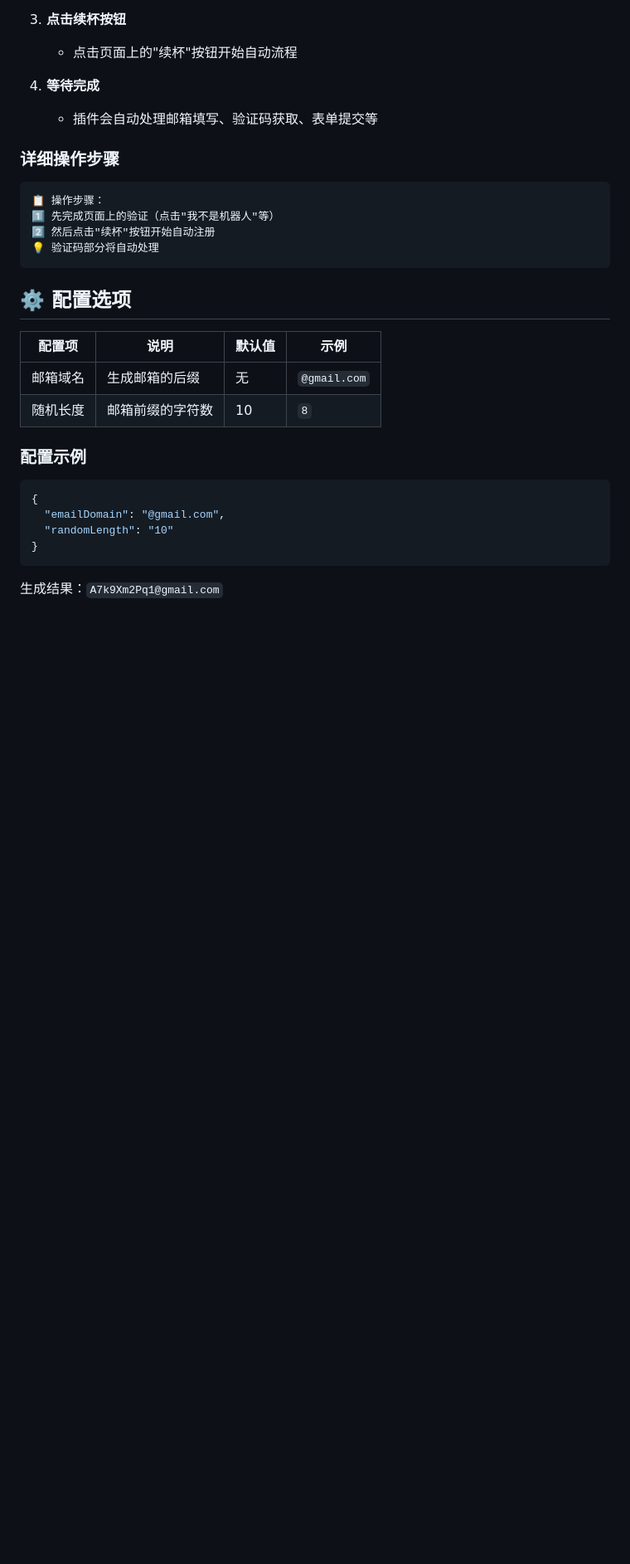
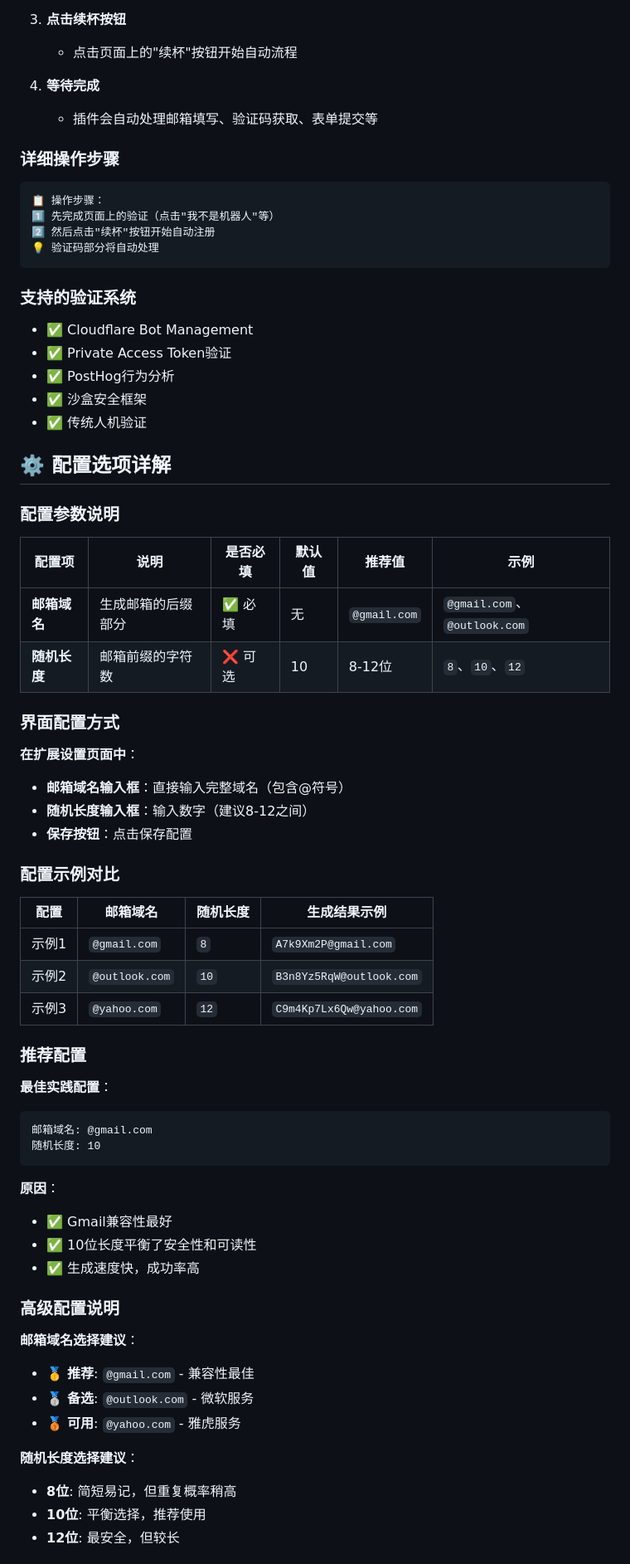
Before and after one commit to getwName/augment-auto-refill, a Markdown page: README.md, the part around the change printed below. Shown: that part at 83% size. GitHub-like rendering; blank space fills up the shorter version.

````diff
--- a/README.md
+++ b/README.md
@@ -83,20 +114,60 @@
 💡 验证码部分将自动处理
 ```
 
-## ⚙️ 配置选项
+### 支持的验证系统
 
-| 配置项 | 说明 | 默认值 | 示例 |
-|--------|------|--------|------|
-| 邮箱域名 | 生成邮箱的后缀 | 无 | `@gmail.com` |
-| 随机长度 | 邮箱前缀的字符数 | 10 | `8` |
+- ✅ Cloudflare Bot Management
+- ✅ Private Access Token验证
+- ✅ PostHog行为分析
+- ✅ 沙盒安全框架
+- ✅ 传统人机验证
 
-### 配置示例
+## ⚙️ 配置选项详解
 
-```json
-{
-  "emailDomain": "@gmail.com",
-  "randomLength": "10"
-}
+### 配置参数说明
+
+| 配置项 | 说明 | 是否必填 | 默认值 | 推荐值 | 示例 |
+|--------|------|----------|--------|--------|------|
+| **邮箱域名** | 生成邮箱的后缀部分 | ✅ 必填 | 无 | `@gmail.com` | `@gmail.com`、`@outlook.com` |
+| **随机长度** | 邮箱前缀的字符数 | ❌ 可选 | 10 | 8-12位 | `8`、`10`、`12` |
+
+### 界面配置方式
+
+**在扩展设置页面中**：
+- **邮箱域名输入框**：直接输入完整域名（包含@符号）
+- **随机长度输入框**：输入数字（建议8-12之间）
+- **保存按钮**：点击保存配置
+
+### 配置示例对比
+
+| 配置 | 邮箱域名 | 随机长度 | 生成结果示例 |
+|------|----------|----------|--------------|
+| 示例1 | `@gmail.com` | `8` | `A7k9Xm2P@gmail.com` |
+| 示例2 | `@outlook.com` | `10` | `B3n8Yz5RqW@outlook.com` |
+| 示例3 | `@yahoo.com` | `12` | `C9m4Kp7Lx6Qw@yahoo.com` |
+
+### 推荐配置
+
+**最佳实践配置**：
+```
+邮箱域名: @gmail.com
+随机长度: 10
 ```
 
-生成结果：`A7k9Xm2Pq1@gmail.com`
+**原因**：
+- ✅ Gmail兼容性最好
+- ✅ 10位长度平衡了安全性和可读性
+- ✅ 生成速度快，成功率高
+
+### 高级配置说明
+
+**邮箱域名选择建议**：
+- 🥇 **推荐**: `@gmail.com` - 兼容性最佳
+- 🥈 **备选**: `@outlook.com` - 微软服务
+- 🥉 **可用**: `@yahoo.com` - 雅虎服务
+
+**随机长度选择建议**：
+- **8位**: 简短易记，但重复概率稍高
+- **10位**: 平衡选择，推荐使用
+- **12位**: 最安全，但较长
+
````
Also changed, not shown: other parts of README.md (+168 -5 lines).
